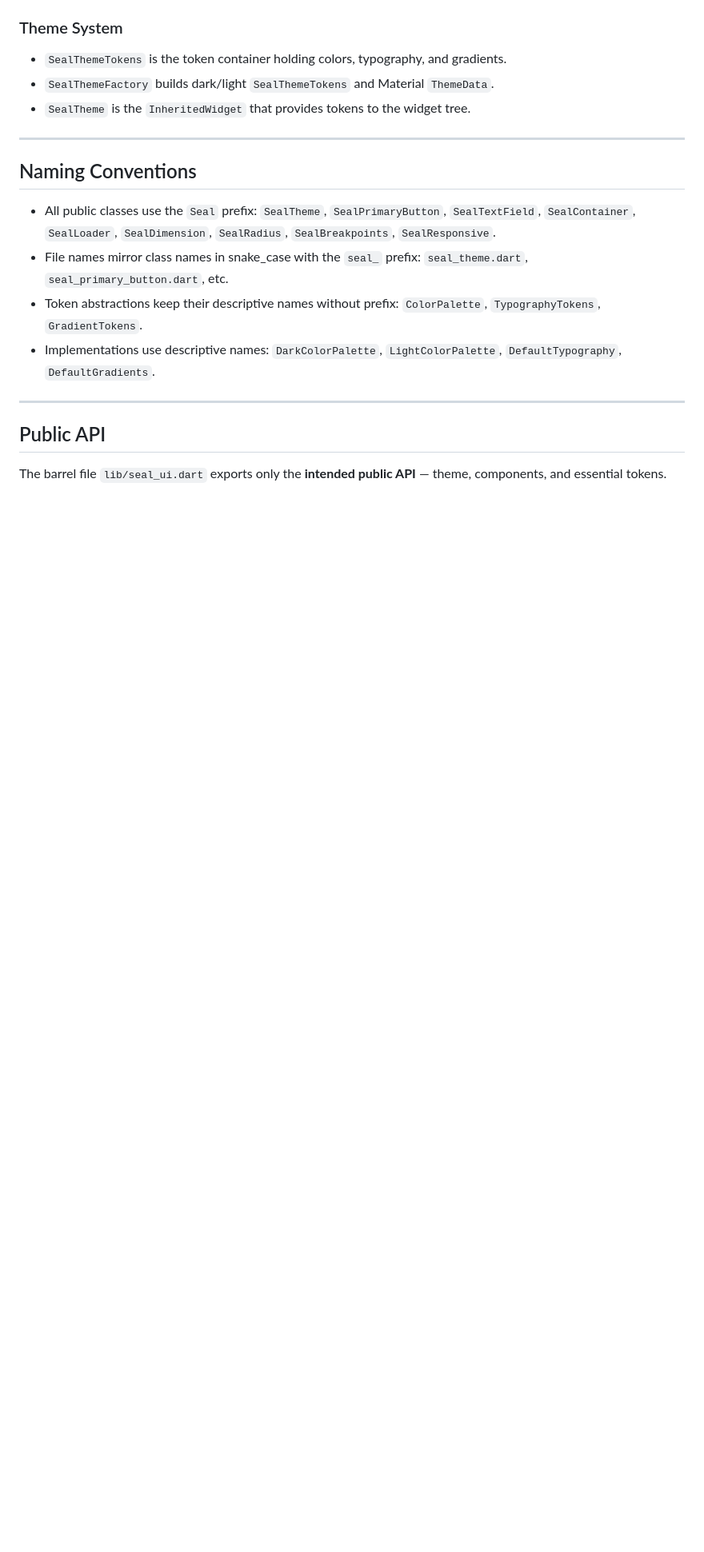
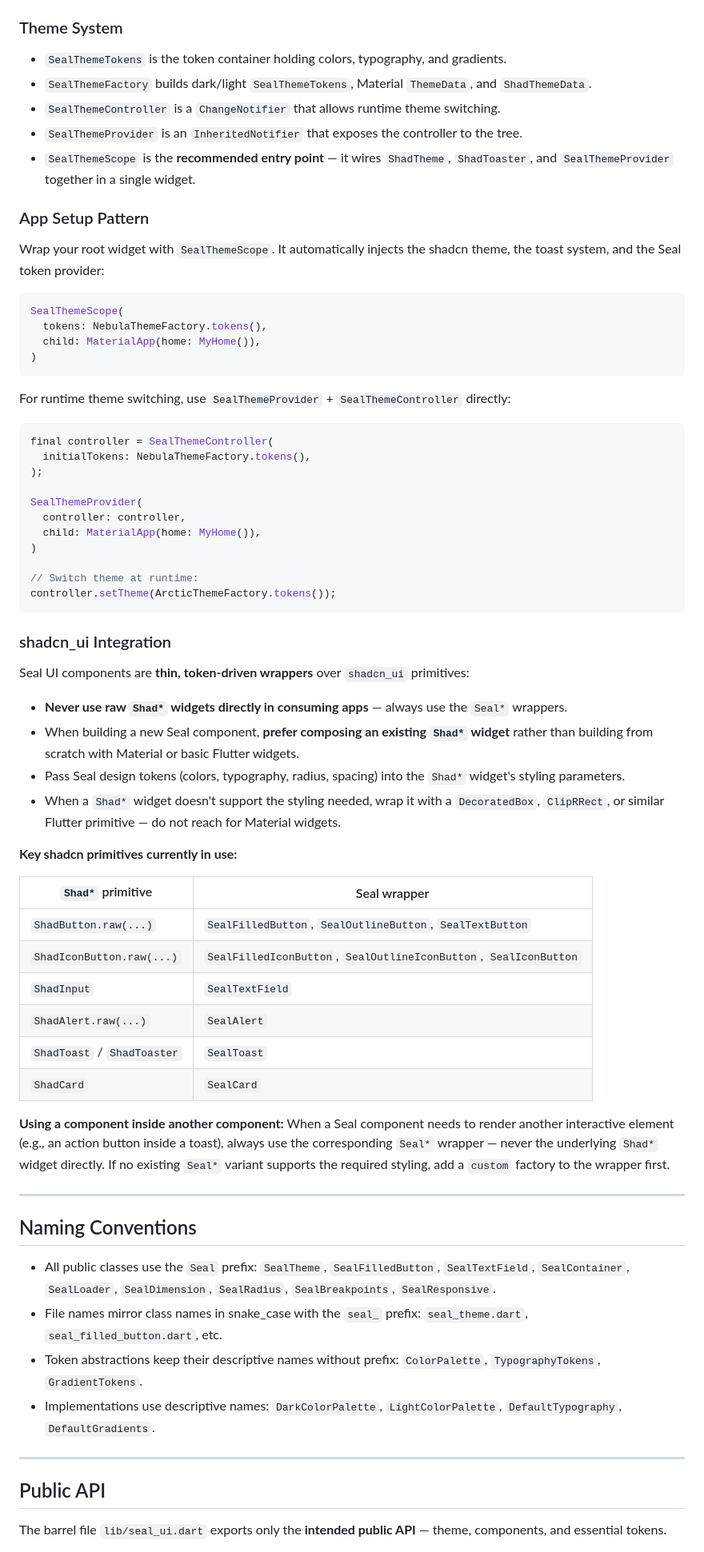
Before and after one commit to nayadev/seal_ui_flutter, a Markdown page: AGENTS.md, the part around one of its changes. Shown at 80% size. Drawn GitHub-style; blank space fills up the shorter version.

Commit message:
feat: update AGENTS.md with shadcn_ui integration details and theme management instructions

````diff
--- a/AGENTS.md
+++ b/AGENTS.md
@@ -53,15 +53,67 @@ Typography and spacing scale proportionally across breakpoints via a **scale fac
 ### Theme System
 
 - `SealThemeTokens` is the token container holding colors, typography, and gradients.
-- `SealThemeFactory` builds dark/light `SealThemeTokens` and Material `ThemeData`.
-- `SealTheme` is the `InheritedWidget` that provides tokens to the widget tree.
+- `SealThemeFactory` builds dark/light `SealThemeTokens`, Material `ThemeData`, and `ShadThemeData`.
+- `SealThemeController` is a `ChangeNotifier` that allows runtime theme switching.
+- `SealThemeProvider` is an `InheritedNotifier` that exposes the controller to the tree.
+- `SealThemeScope` is the **recommended entry point** — it wires `ShadTheme`, `ShadToaster`, and `SealThemeProvider` together in a single widget.
+
+### App Setup Pattern
+
+Wrap your root widget with `SealThemeScope`. It automatically injects the shadcn theme, the toast system, and the Seal token provider:
+
+```dart
+SealThemeScope(
+  tokens: NebulaThemeFactory.tokens(),
+  child: MaterialApp(home: MyHome()),
+)
+```
+
+For runtime theme switching, use `SealThemeProvider` + `SealThemeController` directly:
+
+```dart
+final controller = SealThemeController(
+  initialTokens: NebulaThemeFactory.tokens(),
+);
+
+SealThemeProvider(
+  controller: controller,
+  child: MaterialApp(home: MyHome()),
+)
+
+// Switch theme at runtime:
+controller.setTheme(ArcticThemeFactory.tokens());
+```
+
+### shadcn_ui Integration
+
+Seal UI components are **thin, token-driven wrappers** over `shadcn_ui` primitives:
+
+- **Never use raw `Shad*` widgets directly in consuming apps** — always use the `Seal*` wrappers.
+- When building a new Seal component, **prefer composing an existing `Shad*` widget** rather than building from scratch with Material or basic Flutter widgets.
+- Pass Seal design tokens (colors, typography, radius, spacing) into the `Shad*` widget's styling parameters.
+- When a `Shad*` widget doesn't support the styling needed, wrap it with a `DecoratedBox`, `ClipRRect`, or similar Flutter primitive — do not reach for Material widgets.
+
+**Key shadcn primitives currently in use:**
+
+| `Shad*` primitive | Seal wrapper |
+|---|---|
+| `ShadButton.raw(...)` | `SealFilledButton`, `SealOutlineButton`, `SealTextButton` |
+| `ShadIconButton.raw(...)` | `SealFilledIconButton`, `SealOutlineIconButton`, `SealIconButton` |
+| `ShadInput` | `SealTextField` |
+| `ShadAlert.raw(...)` | `SealAlert` |
+| `ShadToast` / `ShadToaster` | `SealToast` |
+| `ShadCard` | `SealCard` |
+
+**Using a component inside another component:**
+When a Seal component needs to render another interactive element (e.g., an action button inside a toast), always use the corresponding `Seal*` wrapper — never the underlying `Shad*` widget directly. If no existing `Seal*` variant supports the required styling, add a `custom` factory to the wrapper first.
 
 ---
 
 ## Naming Conventions
 
-- All public classes use the `Seal` prefix: `SealTheme`, `SealPrimaryButton`, `SealTextField`, `SealContainer`, `SealLoader`, `SealDimension`, `SealRadius`, `SealBreakpoints`, `SealResponsive`.
-- File names mirror class names in snake_case with the `seal_` prefix: `seal_theme.dart`, `seal_primary_button.dart`, etc.
+- All public classes use the `Seal` prefix: `SealTheme`, `SealFilledButton`, `SealTextField`, `SealContainer`, `SealLoader`, `SealDimension`, `SealRadius`, `SealBreakpoints`, `SealResponsive`.
+- File names mirror class names in snake_case with the `seal_` prefix: `seal_theme.dart`, `seal_filled_button.dart`, etc.
 - Token abstractions keep their descriptive names without prefix: `ColorPalette`, `TypographyTokens`, `GradientTokens`.
 - Implementations use descriptive names: `DarkColorPalette`, `LightColorPalette`, `DefaultTypography`, `DefaultGradients`.
 
````
Also changed, not shown: other parts of AGENTS.md (+24 -5 lines).
